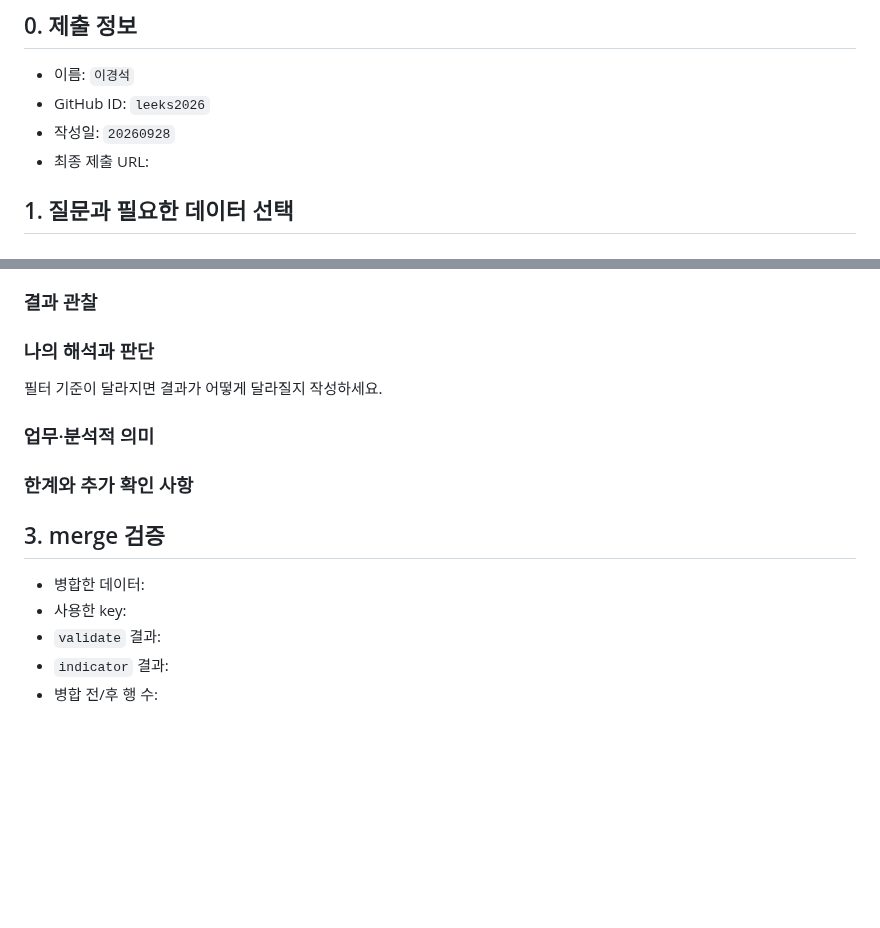
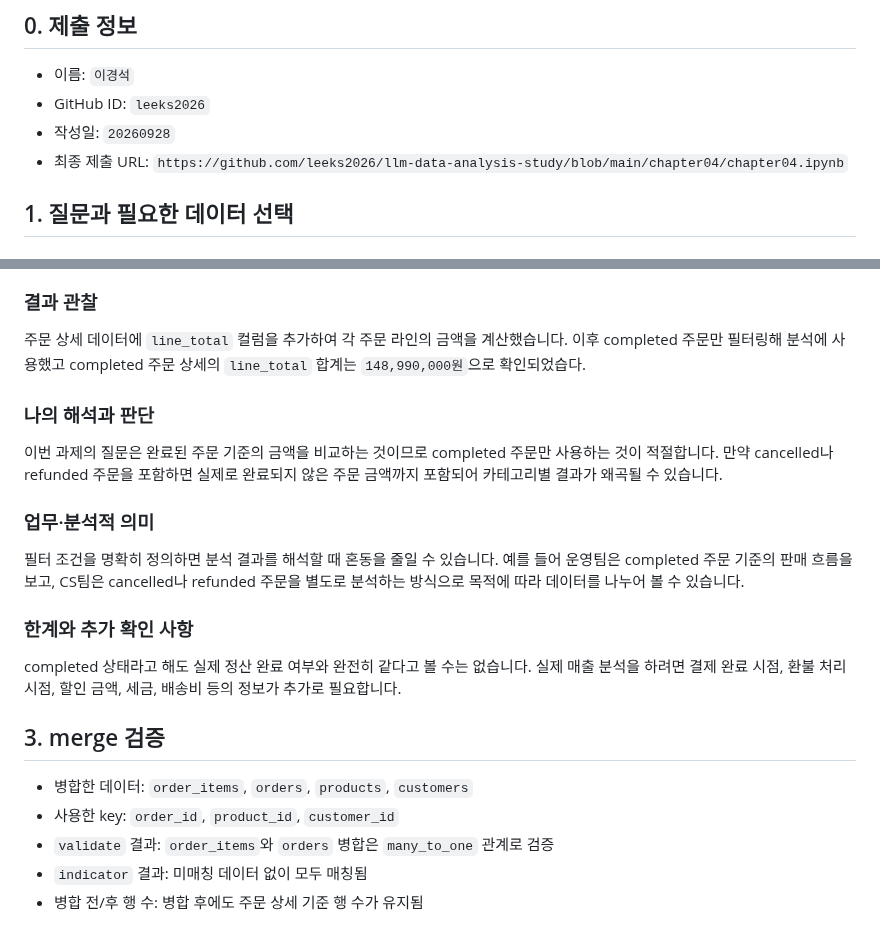
Before and after one commit to leeks2026/llm-data-analysis-study, a Markdown page: chapter04/chapter04.md, 2 parts joined by grey strips. Drawn GitHub-style; blank space fills up the shorter version.

```diff
--- a/chapter04/chapter04.md
+++ b/chapter04/chapter04.md
@@ -6,7 +6,7 @@
 - 이름: `이경석`
 - GitHub ID: `leeks2026`
 - 작성일: `20260928`
-- 최종 제출 URL:
+- 최종 제출 URL: `https://github.com/leeks2026/llm-data-analysis-study/blob/main/chapter04/chapter04.ipynb`
 
 ## 1. 질문과 필요한 데이터 선택
 ### 내가 확인하려는 질문
@@ -71,20 +71,27 @@ completed 주문 기준으로 어떤 카테고리에서 금액 기여가 큰지
 ![필터와 파생 컬럼](images/step02_transform.png)
 
 ### 결과 관찰
+주문 상세 데이터에 `line_total` 컬럼을 추가하여 각 주문 라인의 금액을 계산했습니다.
+이후 completed 주문만 필터링해 분석에 사용했고 completed 주문 상세의 `line_total` 합계는 `148,990,000원`으로 확인되었습다.
 
 ### 나의 해석과 판단
-필터 기준이 달라지면 결과가 어떻게 달라질지 작성하세요.
+이번 과제의 질문은 완료된 주문 기준의 금액을 비교하는 것이므로 completed 주문만 사용하는 것이 적절합니다.
+만약 cancelled나 refunded 주문을 포함하면 실제로 완료되지 않은 주문 금액까지 포함되어 카테고리별 결과가 왜곡될 수 있습니다.
 
 ### 업무·분석적 의미
+필터 조건을 명확히 정의하면 분석 결과를 해석할 때 혼동을 줄일 수 있습니다.
+예를 들어 운영팀은 completed 주문 기준의 판매 흐름을 보고, CS팀은 cancelled나 refunded 주문을 별도로 분석하는 방식으로 목적에 따라 데이터를 나누어 볼 수 있습니다.
 
 ### 한계와 추가 확인 사항
+completed 상태라고 해도 실제 정산 완료 여부와 완전히 같다고 볼 수는 없습니다.
+실제 매출 분석을 하려면 결제 완료 시점, 환불 처리 시점, 할인 금액, 세금, 배송비 등의 정보가 추가로 필요합니다.
 
 ## 3. merge 검증
-- 병합한 데이터:
-- 사용한 key:
-- `validate` 결과:
-- `indicator` 결과:
-- 병합 전/후 행 수:
+- 병합한 데이터: `order_items`, `orders`, `products`, `customers`
+- 사용한 key: `order_id`, `product_id`, `customer_id`
+- `validate` 결과: `order_items`와 `orders` 병합은 `many_to_one` 관계로 검증
+- `indicator` 결과: 미매칭 데이터 없이 모두 매칭됨
+- 병합 전/후 행 수: 병합 후에도 주문 상세 기준 행 수가 유지됨
 
 ![merge 검증](images/step03_merge.png)
 
```
Also changed, not shown: chapter04/images/step03_merge.png (added).
